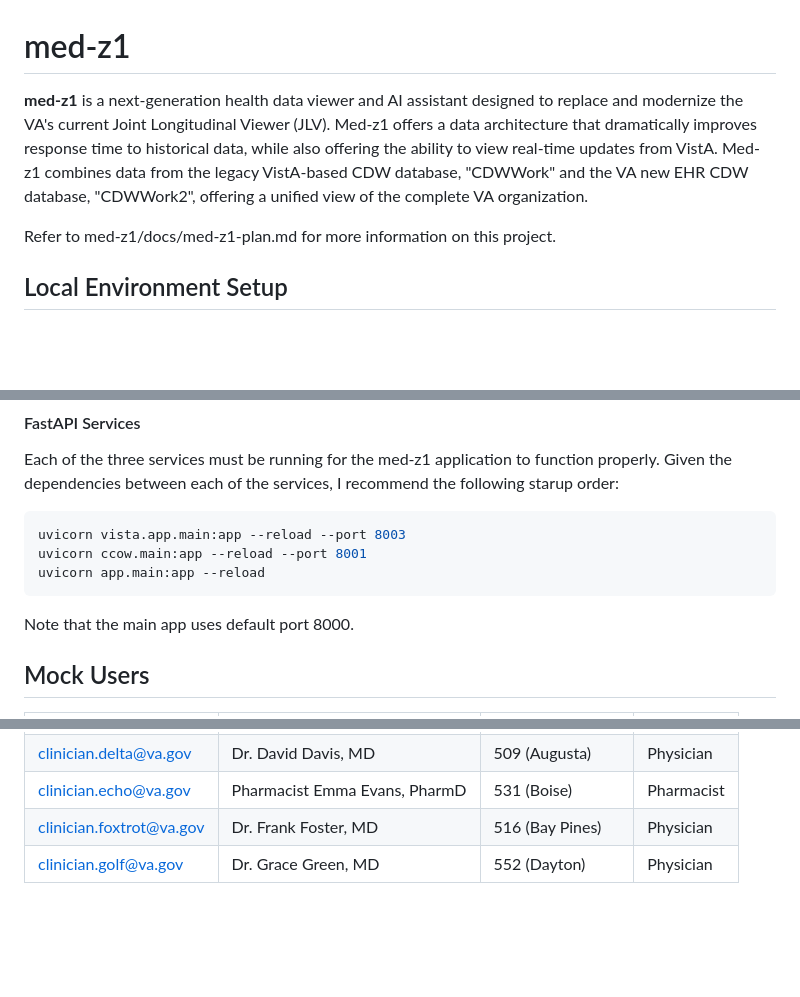
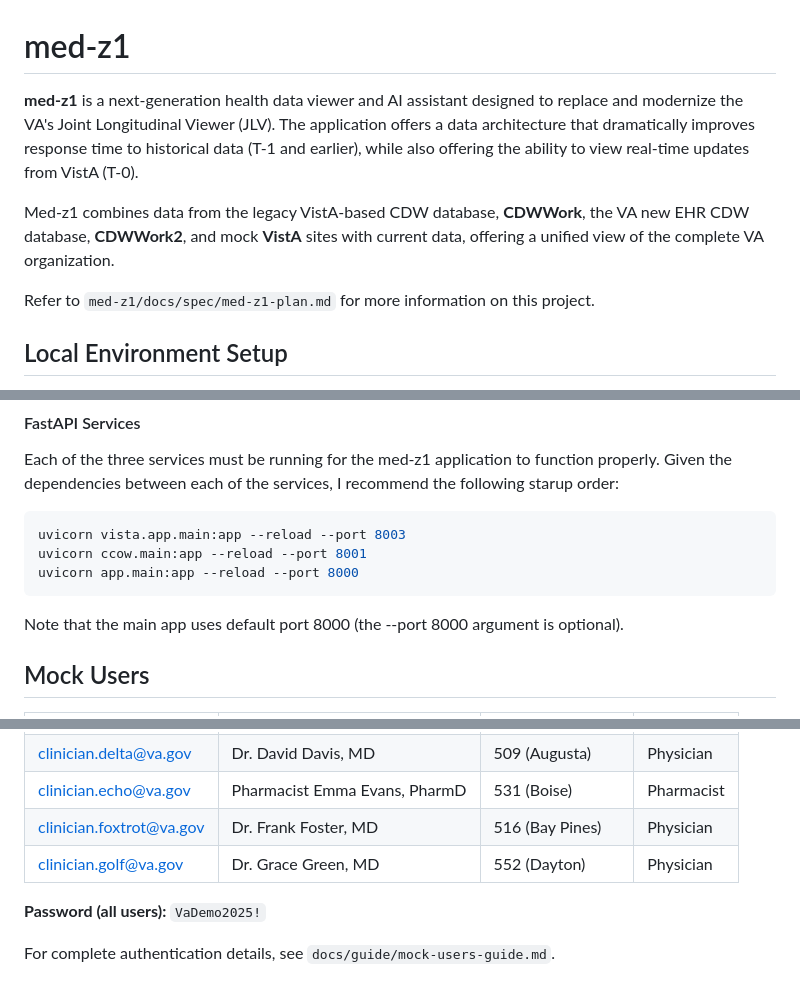
Before and after one commit to cps-med/med-z1, a Markdown page: README.md, 3 parts joined by grey strips. Rendered like a GitHub page; blank space fills up the shorter version.

````diff
--- a/README.md
+++ b/README.md
@@ -1,8 +1,10 @@
 # med-z1
 
-**med-z1** is a next-generation health data viewer and AI assistant designed to replace and modernize the VA's current Joint Longitudinal Viewer (JLV). Med-z1 offers a data architecture that dramatically improves response time to historical data, while also offering the ability to view real-time updates from VistA. Med-z1 combines data from the legacy VistA-based CDW database, "CDWWork" and the VA new EHR CDW database, "CDWWork2", offering a unified view of the complete VA organization.
+**med-z1** is a next-generation health data viewer and AI assistant designed to replace and modernize the VA's Joint Longitudinal Viewer (JLV). The application offers a data architecture that dramatically improves response time to historical data (T-1 and earlier), while also offering the ability to view real-time updates from VistA (T-0).
 
-Refer to med-z1/docs/med-z1-plan.md for more information on this project.
+Med-z1 combines data from the legacy VistA-based CDW database, **CDWWork**, the VA new EHR CDW database, **CDWWork2**, and mock **VistA** sites with current data, offering a unified view of the complete VA organization.
+
+Refer to `med-z1/docs/spec/med-z1-plan.md` for more information on this project.
 
 ## Local Environment Setup
 Refer to the Developer Setup Guide for information on local development environment setup, and general guidance. This document is located at: `docs/guide/developer-setup-guide.md`.
@@ -88,10 +90,10 @@ Each of the three services must be running for the med-z1 application to functio
 ```bash
 uvicorn vista.app.main:app --reload --port 8003
 uvicorn ccow.main:app --reload --port 8001
-uvicorn app.main:app --reload
+uvicorn app.main:app --reload --port 8000
 ```
 
-Note that the main app uses default port 8000.
+Note that the main app uses default port 8000 (the --port 8000 argument is optional).
 
 ## Mock Users
 
@@ -104,3 +106,7 @@ Note that the main app uses default port 8000.
 | clinician.echo@va.gov     | Pharmacist Emma Evans, PharmD | 531 (Boise)       | Pharmacist |
 | clinician.foxtrot@va.gov  | Dr. Frank Foster, MD          | 516 (Bay Pines)   | Physician  |
 | clinician.golf@va.gov     | Dr. Grace Green, MD           | 552 (Dayton)      | Physician  |
+
+**Password (all users):** `VaDemo2025!`
+
+For complete authentication details, see `docs/guide/mock-users-guide.md`.
````
Also changed, not shown: docs/spec/implementation-roadmap.md (+1 -1 lines), docs/spec/med-z1-plan.md (+122 -137 lines).
